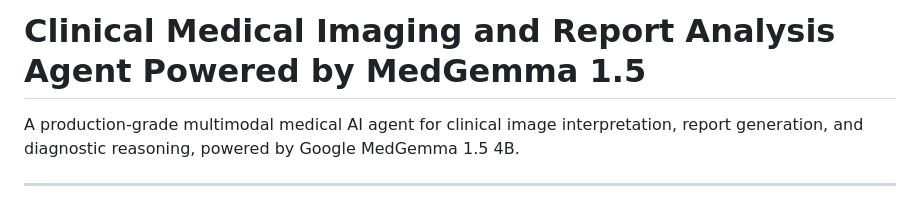
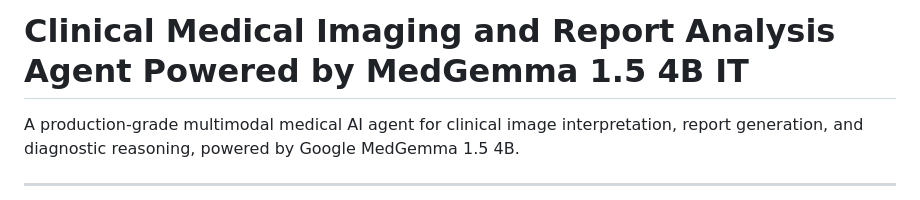
Before and after one commit to sufirumii/Clinical-Medical-Imaging-and-Report-Analysis-Agent-Powered-by-MedGemma-1.5-4B-IT, a Markdown page: README.md, the part around the change. GitHub-like rendering.

```diff
--- a/README.md
+++ b/README.md
@@ -1,4 +1,4 @@
-# Clinical Medical Imaging and Report Analysis Agent Powered by MedGemma 1.5
+# Clinical Medical Imaging and Report Analysis Agent Powered by MedGemma 1.5 4B IT
 
 A production-grade multimodal medical AI agent for clinical image interpretation, report generation, and diagnostic reasoning, powered by Google MedGemma 1.5 4B.
 
```
